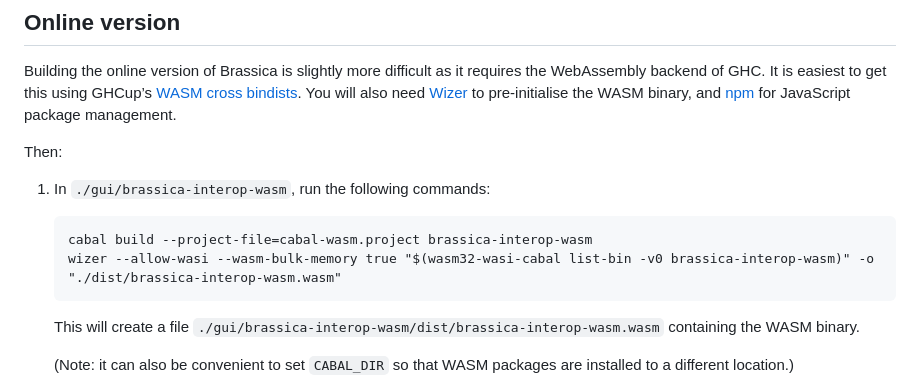
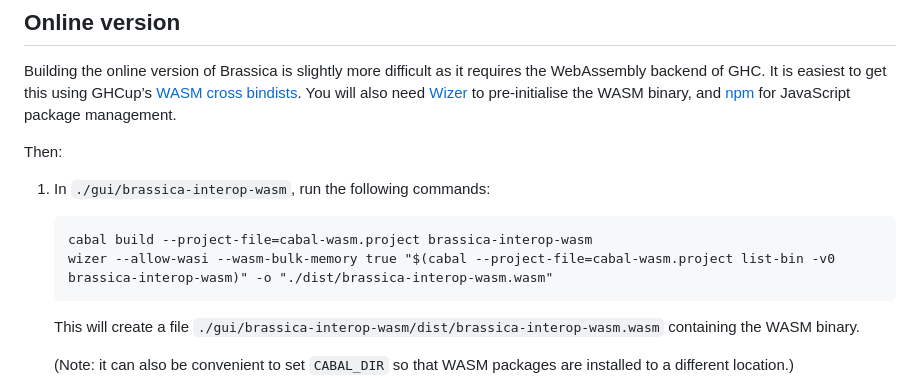
Before and after one commit to bradrn/brassica, a Markdown page: BUILDING.md, the part around the change. Rendered like a GitHub page.

Commit message:
Fix WASM building instructions

````diff
--- a/BUILDING.md
+++ b/BUILDING.md
@@ -69,7 +69,7 @@ Then:
 1. In `./gui/brassica-interop-wasm`, run the following commands:
    ```
    cabal build --project-file=cabal-wasm.project brassica-interop-wasm
-   wizer --allow-wasi --wasm-bulk-memory true "$(wasm32-wasi-cabal list-bin -v0 brassica-interop-wasm)" -o "./dist/brassica-interop-wasm.wasm"
+   wizer --allow-wasi --wasm-bulk-memory true "$(cabal --project-file=cabal-wasm.project list-bin -v0 brassica-interop-wasm)" -o "./dist/brassica-interop-wasm.wasm"
    ```
    This will create a file `./gui/brassica-interop-wasm/dist/brassica-interop-wasm.wasm` containing the WASM binary.
 
````
